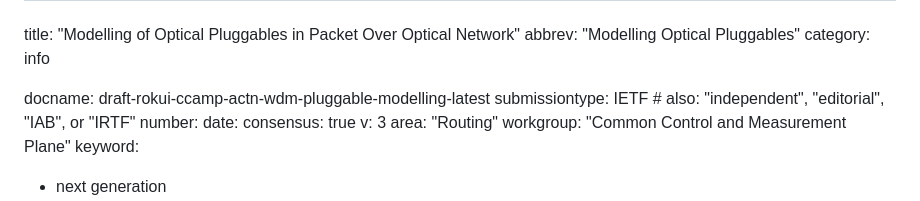
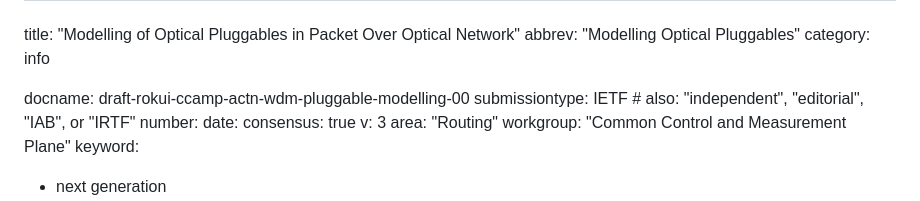
Before and after one commit to italobusi/actn-wdm-pluggable-modelling, a Markdown page: draft-rokui-ccamp-actn-wdm-pluggable-modelling.md, the part around the change. Drawn GitHub-style.

```diff
--- a/draft-rokui-ccamp-actn-wdm-pluggable-modelling.md
+++ b/draft-rokui-ccamp-actn-wdm-pluggable-modelling.md
@@ -3,7 +3,7 @@ title: "Modelling of Optical Pluggables in Packet Over Optical Network"
 abbrev: "Modelling Optical Pluggables"
 category: info
 
-docname: draft-rokui-ccamp-actn-wdm-pluggable-modelling-latest
+docname: draft-rokui-ccamp-actn-wdm-pluggable-modelling-00
 submissiontype: IETF  # also: "independent", "editorial", "IAB", or "IRTF"
 number:
 date:
```
